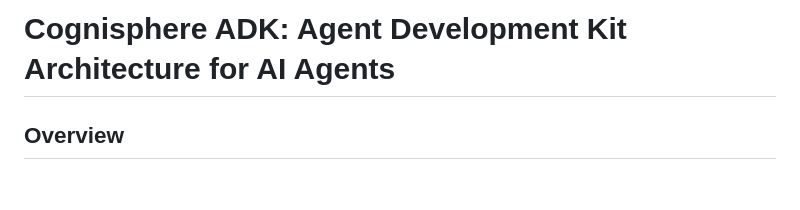
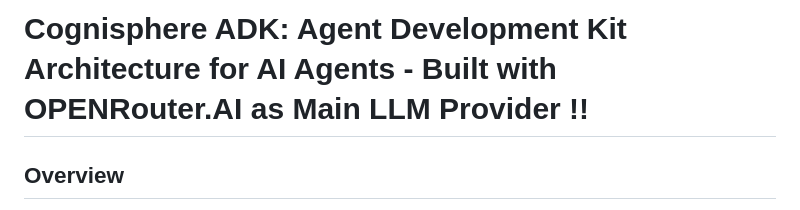
Before and after one commit to IhateCreatingUserNames2/Cognai, a Markdown page: Readme.md, the part around the change. GitHub-like rendering; blank space fills up the shorter version.

```diff
--- a/Readme.md
+++ b/Readme.md
@@ -1,4 +1,4 @@
-# Cognisphere ADK: Agent Development Kit Architecture for AI Agents
+# Cognisphere ADK: Agent Development Kit Architecture for AI Agents - Built with OPENRouter.AI as Main LLM Provider !!
 
 ## Overview
 
```
